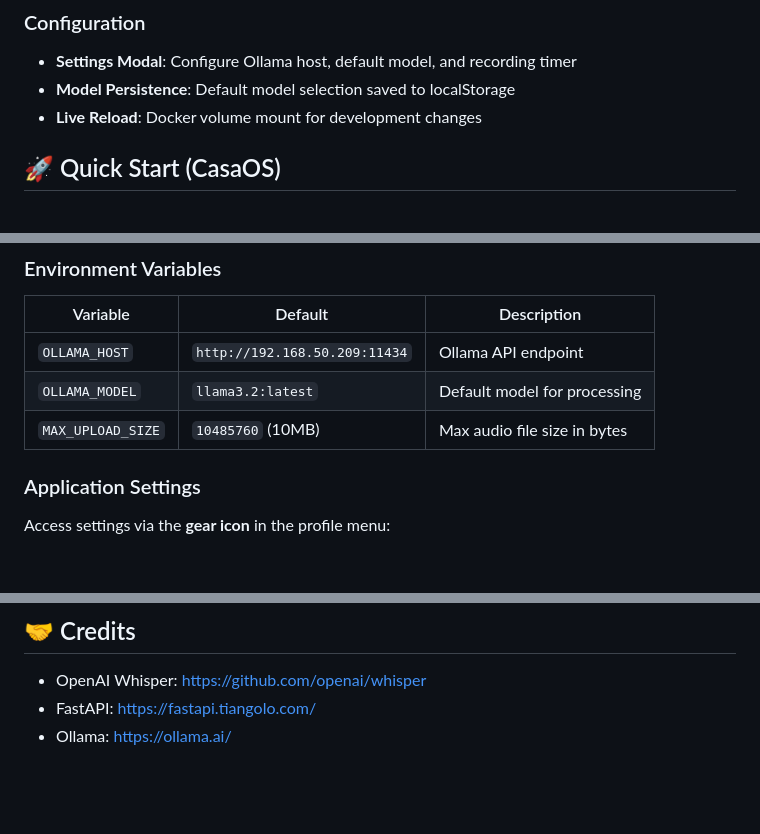
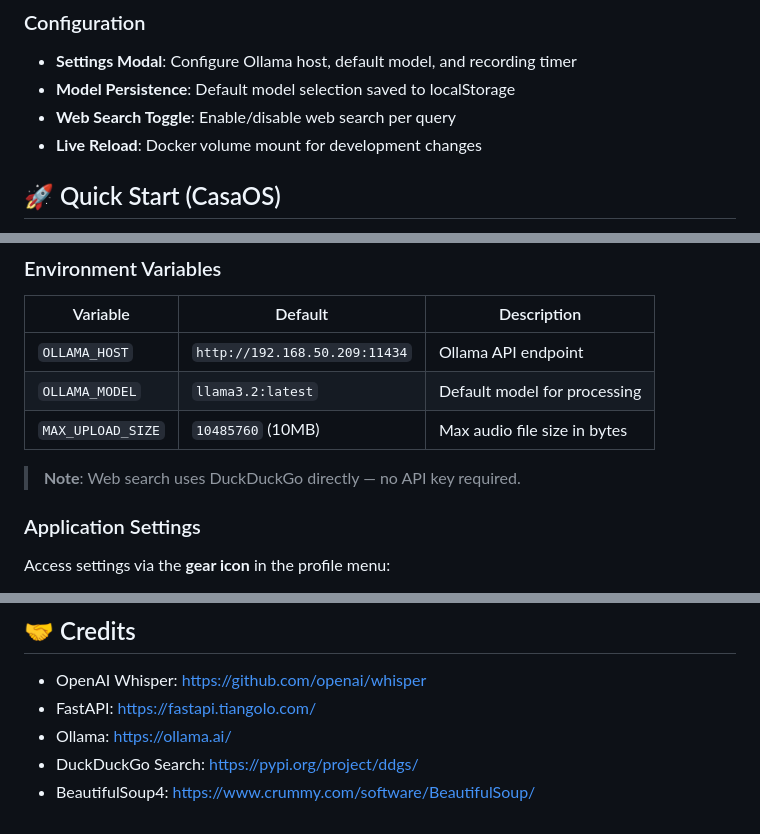
Before and after one commit to RichardPersaud/Voice2AI, a Markdown page: README.md, 3 parts joined by grey strips. Rendered like a GitHub page; blank space fills up the shorter version.

```diff
--- a/README.md
+++ b/README.md
@@ -35,6 +41,7 @@ A modern web application that captures voice commands, transcribes them using Op
 ### Configuration
 - **Settings Modal**: Configure Ollama host, default model, and recording timer
 - **Model Persistence**: Default model selection saved to localStorage
+- **Web Search Toggle**: Enable/disable web search per query
 - **Live Reload**: Docker volume mount for development changes
 
 ## 🚀 Quick Start (CasaOS)
@@ -86,6 +93,8 @@ A modern web application that captures voice commands, transcribes them using Op
 | `OLLAMA_MODEL` | `llama3.2:latest` | Default model for processing |
 | `MAX_UPLOAD_SIZE` | `10485760` (10MB) | Max audio file size in bytes |
 
+> **Note**: Web search uses DuckDuckGo directly — no API key required.
+
 ### Application Settings
 
 Access settings via the **gear icon** in the profile menu:
@@ -255,3 +313,5 @@ MIT - Feel free to modify and redistribute!
 - OpenAI Whisper: https://github.com/openai/whisper
 - FastAPI: https://fastapi.tiangolo.com/
 - Ollama: https://ollama.ai/
+- DuckDuckGo Search: https://pypi.org/project/ddgs/
+- BeautifulSoup4: https://www.crummy.com/software/BeautifulSoup/
```
Also changed, not shown: other parts of README.md (+67 -12 lines).
